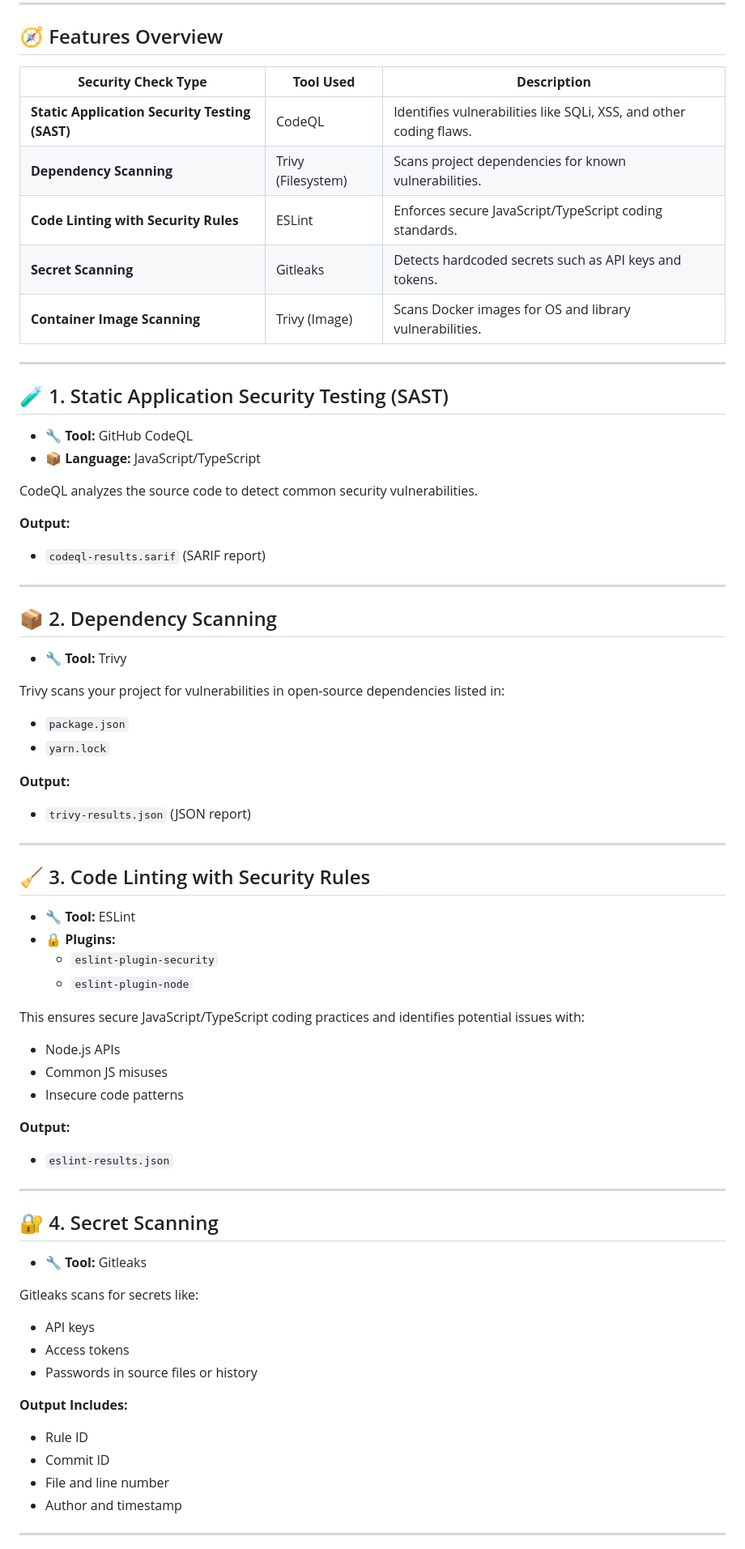
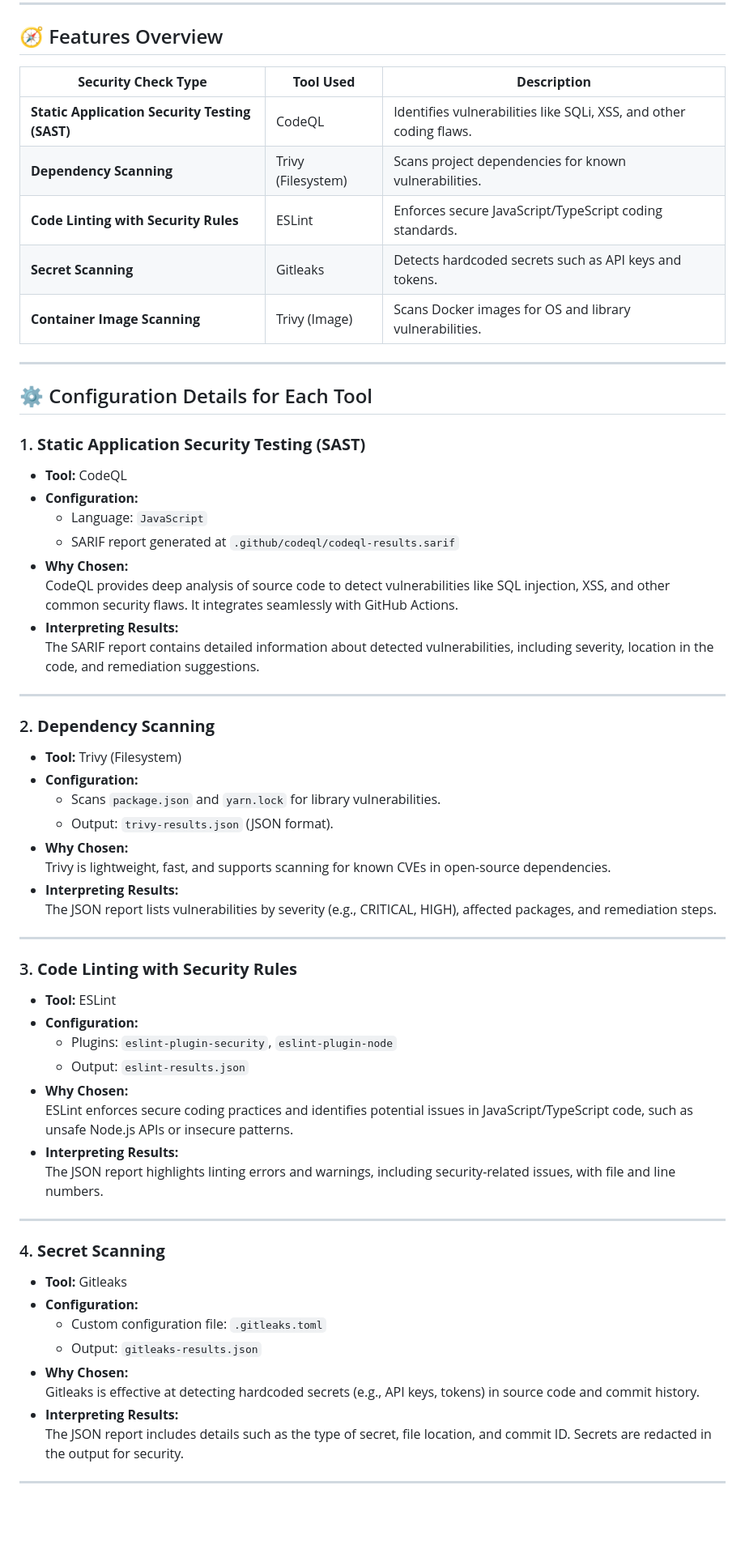
Before and after one commit to paragbharne/DevSecOps, a Markdown page: README.md, the part around one of its changes. Shown at 81% size. Rendered like a GitHub page; blank space fills up the shorter version.

Commit message:
fix: Update README.md for improved clarity and organization of security tools and configurations

```diff
--- a/README.md
+++ b/README.md
@@ -15,72 +15,63 @@ The pipeline is triggered automatically on:
 
 ## 🧭 Features Overview
 
-| **Security Check Type**               | **Tool Used**        | **Description**                                                             |
-|--------------------------------------|----------------------|-----------------------------------------------------------------------------|
-| **Static Application Security Testing (SAST)** | CodeQL           | Identifies vulnerabilities like SQLi, XSS, and other coding flaws.          |
-| **Dependency Scanning**              | Trivy (Filesystem)   | Scans project dependencies for known vulnerabilities.                       |
-| **Code Linting with Security Rules** | ESLint               | Enforces secure JavaScript/TypeScript coding standards.                     |
-| **Secret Scanning**                  | Gitleaks             | Detects hardcoded secrets such as API keys and tokens.                      |
-| **Container Image Scanning**         | Trivy (Image)        | Scans Docker images for OS and library vulnerabilities.                     |
+| **Security Check Type**            | **Tool Used**         | **Description**                                                                 |
+|------------------------------------|-----------------------|---------------------------------------------------------------------------------|
+| **Static Application Security Testing (SAST)** | CodeQL                | Identifies vulnerabilities like SQLi, XSS, and other coding flaws.             |
+| **Dependency Scanning**            | Trivy (Filesystem)    | Scans project dependencies for known vulnerabilities.                          |
+| **Code Linting with Security Rules** | ESLint                | Enforces secure JavaScript/TypeScript coding standards.                        |
+| **Secret Scanning**                | Gitleaks              | Detects hardcoded secrets such as API keys and tokens.                         |
+| **Container Image Scanning**       | Trivy (Image)         | Scans Docker images for OS and library vulnerabilities.                        |
 
 ---
 
-## 🧪 1. Static Application Security Testing (SAST)
+## ⚙️ Configuration Details for Each Tool
 
-- **🔧 Tool:** GitHub CodeQL
-- **📦 Language:** JavaScript/TypeScript
-
-CodeQL analyzes the source code to detect common security vulnerabilities.
-
-**Output:**
-- `codeql-results.sarif` (SARIF report)
+### 1. **Static Application Security Testing (SAST)**
+- **Tool:** CodeQL
+- **Configuration:**
+  - Language: `JavaScript`
+  - SARIF report generated at `.github/codeql/codeql-results.sarif`
+- **Why Chosen:**
+  CodeQL provides deep analysis of source code to detect vulnerabilities like SQL injection, XSS, and other common security flaws. It integrates seamlessly with GitHub Actions.
+- **Interpreting Results:**
+  The SARIF report contains detailed information about detected vulnerabilities, including severity, location in the code, and remediation suggestions.
 
 ---
 
-## 📦 2. Dependency Scanning
-
-- **🔧 Tool:** Trivy
-
-Trivy scans your project for vulnerabilities in open-source dependencies listed in:
-- `package.json`
-- `yarn.lock`
-
-**Output:**
-- `trivy-results.json` (JSON report)
+### 2. **Dependency Scanning**
+- **Tool:** Trivy (Filesystem)
+- **Configuration:**
+  - Scans `package.json` and `yarn.lock` for library vulnerabilities.
+  - Output: `trivy-results.json` (JSON format).
+- **Why Chosen:**
+  Trivy is lightweight, fast, and supports scanning for known CVEs in open-source dependencies.
+- **Interpreting Results:**
+  The JSON report lists vulnerabilities by severity (e.g., CRITICAL, HIGH), affected packages, and remediation steps.
 
 ---
 
-## 🧹 3. Code Linting with Security Rules
-
-- **🔧 Tool:** ESLint
-- **🔒 Plugins:**
-  - `eslint-plugin-security`
-  - `eslint-plugin-node`
-
-This ensures secure JavaScript/TypeScript coding practices and identifies potential issues with:
-- Node.js APIs
-- Common JS misuses
-- Insecure code patterns
-
-**Output:**
-- `eslint-results.json`
+### 3. **Code Linting with Security Rules**
+- **Tool:** ESLint
+- **Configuration:**
+  - Plugins: `eslint-plugin-security`, `eslint-plugin-node`
+  - Output: `eslint-results.json`
+- **Why Chosen:**
+  ESLint enforces secure coding practices and identifies potential issues in JavaScript/TypeScript code, such as unsafe Node.js APIs or insecure patterns.
+- **Interpreting Results:**
+  The JSON report highlights linting errors and warnings, including security-related issues, with file and line numbers.
 
 ---
 
-## 🔐 4. Secret Scanning
-
-- **🔧 Tool:** Gitleaks
-
-Gitleaks scans for secrets like:
-- API keys
-- Access tokens
-- Passwords in source files or history
-
-**Output Includes:**
-- Rule ID
-- Commit ID
-- File and line number
-- Author and timestamp
+### 4. **Secret Scanning**
+- **Tool:** Gitleaks
+- **Configuration:**
+  - Custom configuration file: `.gitleaks.toml`
+  - Output: `gitleaks-results.json`
+- **Why Chosen:**
+  Gitleaks is effective at detecting hardcoded secrets (e.g., API keys, tokens) in source code and commit history.
+- **Interpreting Results:**
+  The JSON report includes details such as the type of secret, file location, and commit ID. Secrets are redacted in the output for security.
 
 ---
 
```
Also changed, not shown: other parts of README.md (+47 -19 lines).
